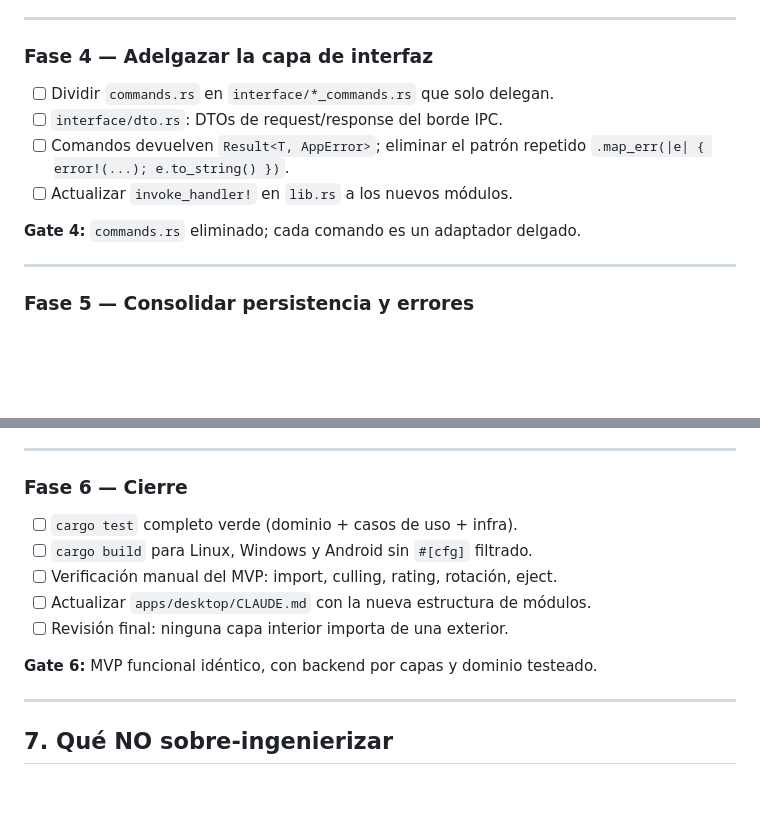
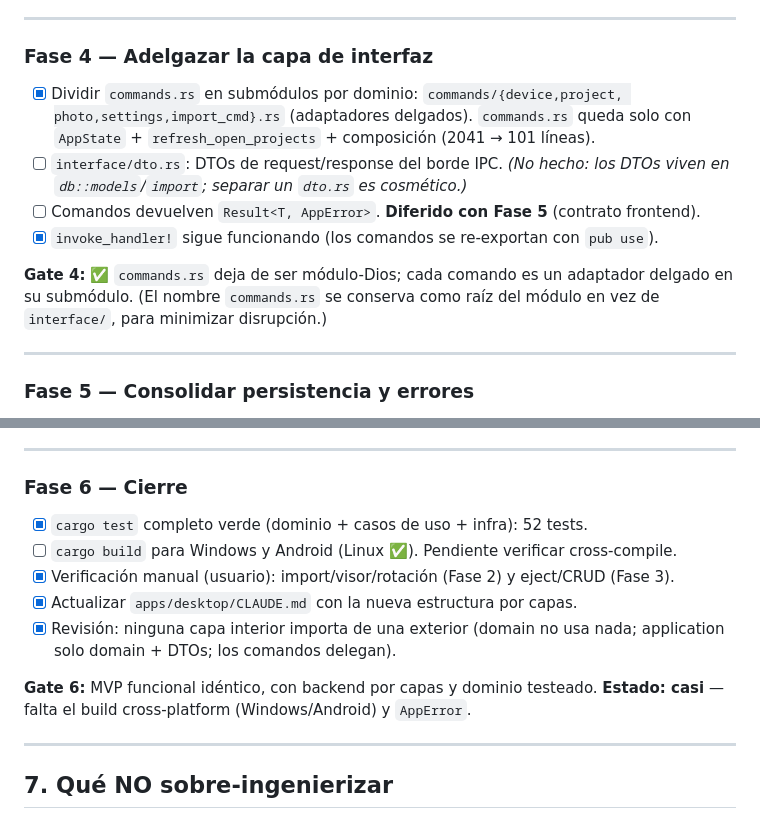
Before and after one commit to everitosan/lumik, a Markdown page: docs/desktop-clean-architecture.md, 2 parts joined by grey strips. GitHub-like rendering; blank space fills up the shorter version.

```diff
--- a/docs/desktop-clean-architecture.md
+++ b/docs/desktop-clean-architecture.md
@@ -294,13 +294,17 @@ Falta la verificación en ejecución del import.
 ---
 
 ### Fase 4 — Adelgazar la capa de interfaz
-- [ ] Dividir `commands.rs` en `interface/*_commands.rs` que solo delegan.
-- [ ] `interface/dto.rs`: DTOs de request/response del borde IPC.
-- [ ] Comandos devuelven `Result<T, AppError>`; eliminar el patrón repetido
-      `.map_err(|e| { error!(...); e.to_string() })`.
-- [ ] Actualizar `invoke_handler!` en `lib.rs` a los nuevos módulos.
+- [x] Dividir `commands.rs` en submódulos por dominio: `commands/{device,project,
+      photo,settings,import_cmd}.rs` (adaptadores delgados). `commands.rs` queda
+      solo con `AppState` + `refresh_open_projects` + composición (2041 → 101 líneas).
+- [ ] `interface/dto.rs`: DTOs de request/response del borde IPC. *(No hecho: los
+      DTOs viven en `db::models`/`import`; separar un `dto.rs` es cosmético.)*
+- [ ] Comandos devuelven `Result<T, AppError>`. **Diferido con Fase 5** (contrato frontend).
+- [x] `invoke_handler!` sigue funcionando (los comandos se re-exportan con `pub use`).
 
-**Gate 4:** `commands.rs` eliminado; cada comando es un adaptador delgado.
+**Gate 4:** ✅ `commands.rs` deja de ser módulo-Dios; cada comando es un adaptador
+delgado en su submódulo. (El nombre `commands.rs` se conserva como raíz del módulo
+en vez de `interface/`, para minimizar disrupción.)
 
 ---
 
@@ -326,13 +330,15 @@ errores tipados serializables — pendiente (coordinación con frontend).
 ---
 
 ### Fase 6 — Cierre
-- [ ] `cargo test` completo verde (dominio + casos de uso + infra).
-- [ ] `cargo build` para Linux, Windows y Android sin `#[cfg]` filtrado.
-- [ ] Verificación manual del MVP: import, culling, rating, rotación, eject.
-- [ ] Actualizar `apps/desktop/CLAUDE.md` con la nueva estructura de módulos.
-- [ ] Revisión final: ninguna capa interior importa de una exterior.
+- [x] `cargo test` completo verde (dominio + casos de uso + infra): 52 tests.
+- [ ] `cargo build` para Windows y Android (Linux ✅). Pendiente verificar cross-compile.
+- [x] Verificación manual (usuario): import/visor/rotación (Fase 2) y eject/CRUD (Fase 3).
+- [x] Actualizar `apps/desktop/CLAUDE.md` con la nueva estructura por capas.
+- [x] Revisión: ninguna capa interior importa de una exterior (domain no usa nada;
+      application solo domain + DTOs; los comandos delegan).
 
 **Gate 6:** MVP funcional idéntico, con backend por capas y dominio testeado.
+**Estado: casi** — falta el build cross-platform (Windows/Android) y `AppError`.
 
 ---
 
```
Also changed, not shown: apps/desktop/CLAUDE.md (+62 -25 lines).
